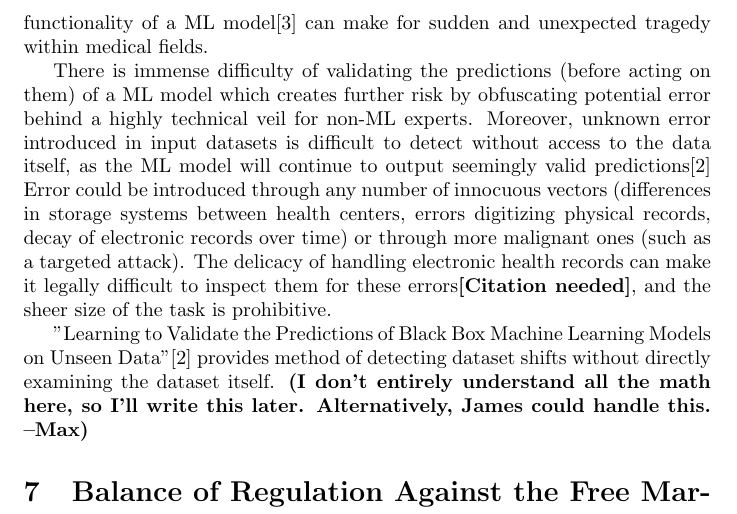
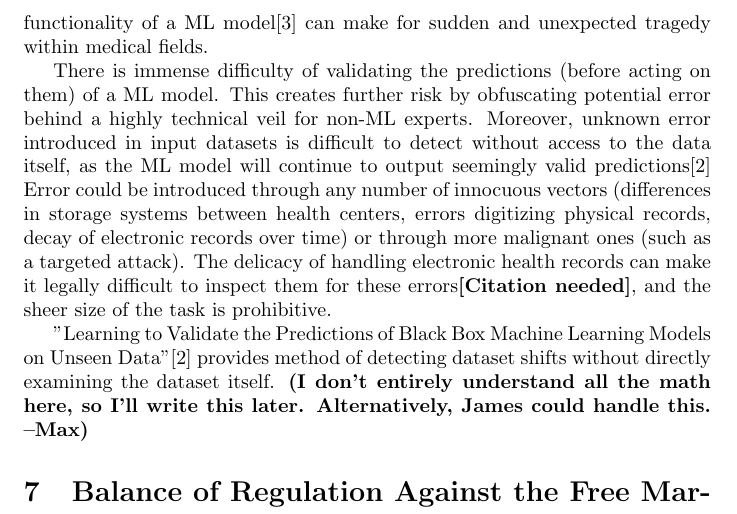
Before and after one commit to yay899/iqp, a LaTeX paper (paper.tex): part of page 3 of 3, cut so that both start at the same text. Compiled offline with pdfLaTeX.

Commit message:
A few tweaks

```diff
--- a/paper.tex
+++ b/paper.tex
@@ -48,7 +48,7 @@
 
 		More often than not ML models are a black box that takes in datasets and outputs values with some prescribed significance. It is difficult for non-ML experts understand the risks and potential failure points of a given ML model, and methods of addressing this lack of interpretability of the model or explainability of the algorithm is still being debated.\cite{10.1145/2858036.2858529, 10.1145/3328519.3329126} This in conjunction with a typical person's initial trust placing little to no emphasis on the actual functionality of a ML model\cite{siau2018building} can make for sudden and unexpected tragedy within medical fields.
 
-		There is immense difficulty of validating the predictions (before acting on them) of a ML model which creates further risk by obfuscating potential error behind a highly technical veil for non-ML experts. Moreover, unknown error introduced in input datasets is difficult to detect without access to the data itself, as the ML model will continue to output seemingly valid predictions\cite{10.1145/3328519.3329126} Error could be introduced through any number of innocuous vectors (differences in storage systems between health centers, errors digitizing physical records, decay of electronic records over time) or through more malignant ones (such as a targeted attack). The delicacy of handling electronic health records can make it legally difficult to inspect them for these errors\textbf{[Citation needed]}, and the sheer size of the task is prohibitive.
+		There is immense difficulty of validating the predictions (before acting on them) of a ML model. This creates further risk by obfuscating potential error behind a highly technical veil for non-ML experts. Moreover, unknown error introduced in input datasets is difficult to detect without access to the data itself, as the ML model will continue to output seemingly valid predictions\cite{10.1145/3328519.3329126} Error could be introduced through any number of innocuous vectors (differences in storage systems between health centers, errors digitizing physical records, decay of electronic records over time) or through more malignant ones (such as a targeted attack). The delicacy of handling electronic health records can make it legally difficult to inspect them for these errors\textbf{[Citation needed]}, and the sheer size of the task is prohibitive.
 
 		"Learning to Validate the Predictions of Black Box Machine Learning Models on Unseen Data"\cite{10.1145/3328519.3329126} provides method of detecting dataset shifts without directly examining the dataset itself. \textbf{(I don't entirely understand all the math here, so I'll write this later. Alternatively, James could handle this. --Max)}
 
```
